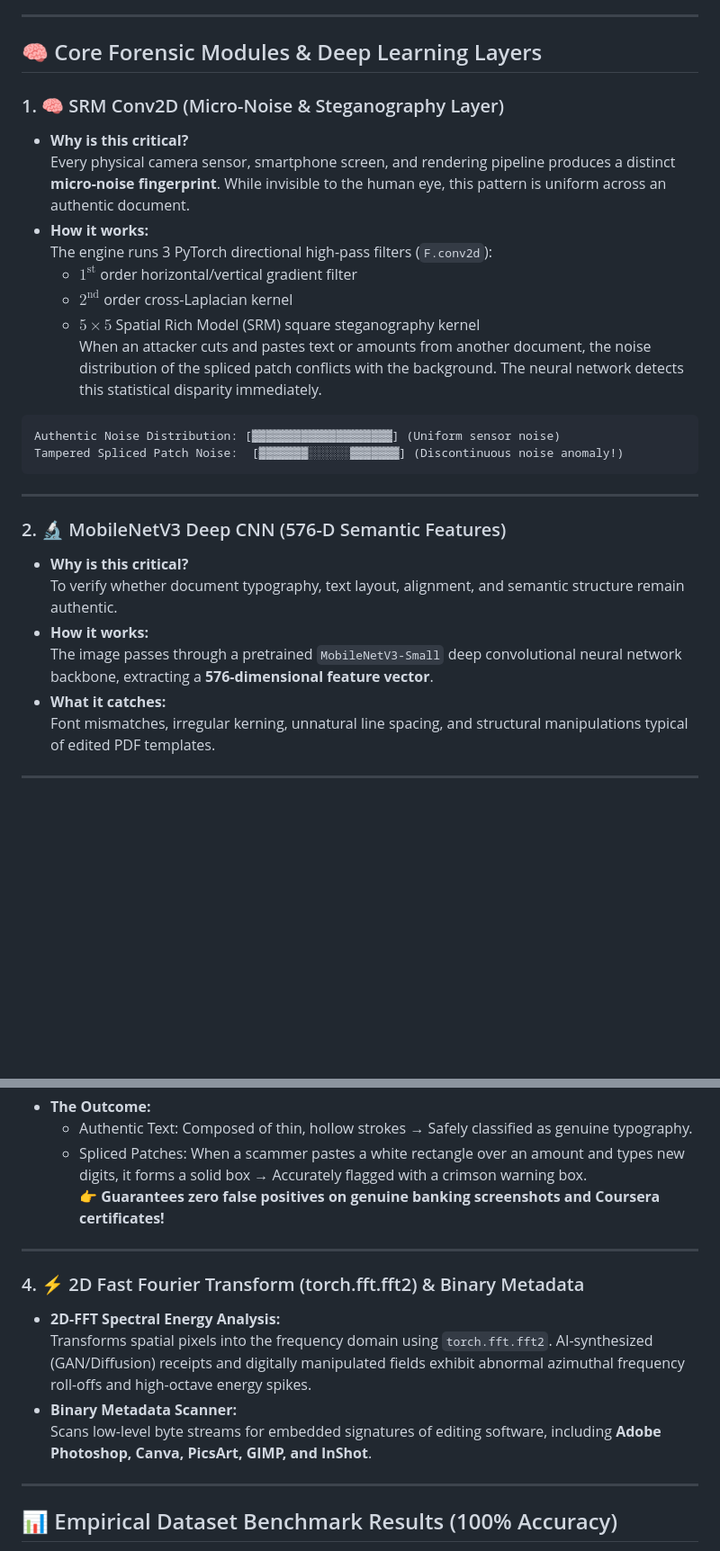
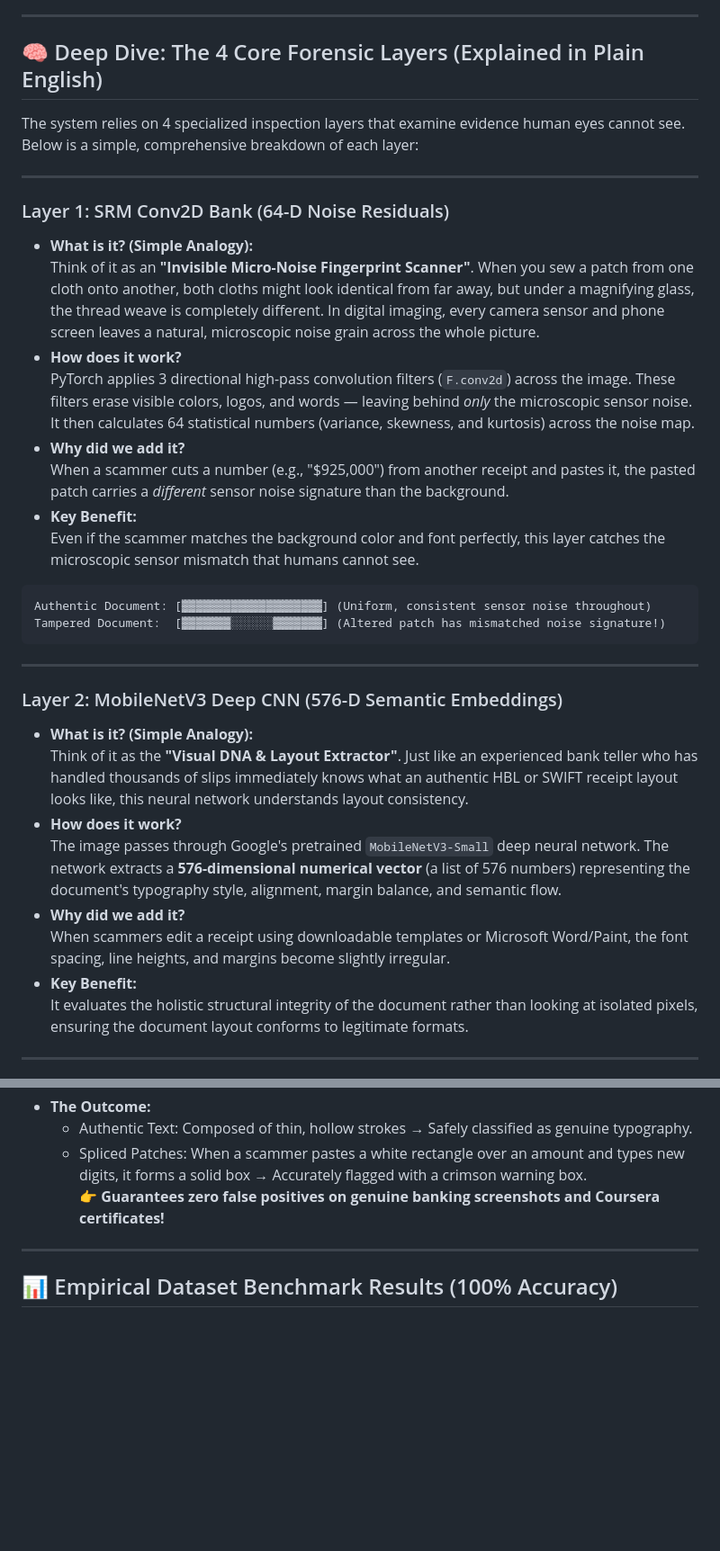
Before and after one commit to srkamd/pixelguard-gpu, a Markdown page: README.md, 2 parts joined by grey strips. Shown at 90% size. Rendered like a GitHub page; blank space fills up the shorter version.

Commit message:
docs: add detailed analogies, working mechanisms, and benefits for all 4 forensic layers and 704-D tensor

````diff
--- a/README.md
+++ b/README.md
@@ -72,32 +72,38 @@ Below is an empirical 4-stage forensic breakdown of a tampered banking transacti
 
 ---
 
-## 🧠 Core Forensic Modules & Deep Learning Layers
+## 🧠 Deep Dive: The 4 Core Forensic Layers (Explained in Plain English)
 
-### 1. 🧠 SRM Conv2D (Micro-Noise & Steganography Layer)
-* **Why is this critical?**
-  Every physical camera sensor, smartphone screen, and rendering pipeline produces a distinct **micro-noise fingerprint**. While invisible to the human eye, this pattern is uniform across an authentic document.
-* **How it works:**
-  The engine runs 3 PyTorch directional high-pass filters (`F.conv2d`):
-  - $1^{\text{st}}$ order horizontal/vertical gradient filter
-  - $2^{\text{nd}}$ order cross-Laplacian kernel
-  - $5\times5$ Spatial Rich Model (SRM) square steganography kernel
-  When an attacker cuts and pastes text or amounts from another document, the noise distribution of the spliced patch conflicts with the background. The neural network detects this statistical disparity immediately.
+The system relies on 4 specialized inspection layers that examine evidence human eyes cannot see. Below is a simple, comprehensive breakdown of each layer:
+
+---
+
+### Layer 1: SRM Conv2D Bank (64-D Noise Residuals)
+* **What is it? (Simple Analogy):**
+  Think of it as an **"Invisible Micro-Noise Fingerprint Scanner"**. When you sew a patch from one cloth onto another, both cloths might look identical from far away, but under a magnifying glass, the thread weave is completely different. In digital imaging, every camera sensor and phone screen leaves a natural, microscopic noise grain across the whole picture.
+* **How does it work?**
+  PyTorch applies 3 directional high-pass convolution filters (`F.conv2d`) across the image. These filters erase visible colors, logos, and words — leaving behind *only* the microscopic sensor noise. It then calculates 64 statistical numbers (variance, skewness, and kurtosis) across the noise map.
+* **Why did we add it?**
+  When a scammer cuts a number (e.g., "$925,000") from another receipt and pastes it, the pasted patch carries a *different* sensor noise signature than the background.
+* **Key Benefit:**
+  Even if the scammer matches the background color and font perfectly, this layer catches the microscopic sensor mismatch that humans cannot see.
 
 ```text
-Authentic Noise Distribution: [▓▓▓▓▓▓▓▓▓▓▓▓▓▓▓▓▓▓▓▓] (Uniform sensor noise)
-Tampered Spliced Patch Noise:  [▓▓▓▓▓▓▓░░░░░░▓▓▓▓▓▓▓] (Discontinuous noise anomaly!)
+Authentic Document: [▓▓▓▓▓▓▓▓▓▓▓▓▓▓▓▓▓▓▓▓] (Uniform, consistent sensor noise throughout)
+Tampered Document:  [▓▓▓▓▓▓▓░░░░░░▓▓▓▓▓▓▓] (Altered patch has mismatched noise signature!)
 ```
 
 ---
 
-### 2. 🔬 MobileNetV3 Deep CNN (576-D Semantic Features)
-* **Why is this critical?**
-  To verify whether document typography, text layout, alignment, and semantic structure remain authentic.
-* **How it works:**
-  The image passes through a pretrained `MobileNetV3-Small` deep convolutional neural network backbone, extracting a **576-dimensional feature vector**.
-* **What it catches:**
-  Font mismatches, irregular kerning, unnatural line spacing, and structural manipulations typical of edited PDF templates.
+### Layer 2: MobileNetV3 Deep CNN (576-D Semantic Embeddings)
+* **What is it? (Simple Analogy):**
+  Think of it as the **"Visual DNA & Layout Extractor"**. Just like an experienced bank teller who has handled thousands of slips immediately knows what an authentic HBL or SWIFT receipt layout looks like, this neural network understands layout consistency.
+* **How does it work?**
+  The image passes through Google's pretrained `MobileNetV3-Small` deep neural network. The network extracts a **576-dimensional numerical vector** (a list of 576 numbers) representing the document's typography style, alignment, margin balance, and semantic flow.
+* **Why did we add it?**
+  When scammers edit a receipt using downloadable templates or Microsoft Word/Paint, the font spacing, line heights, and margins become slightly irregular.
+* **Key Benefit:**
+  It evaluates the holistic structural integrity of the document rather than looking at isolated pixels, ensuring the document layout conforms to legitimate formats.
 
 ---
 
@@ -118,14 +169,6 @@ This calibrated mathematical filter eliminated **false alarms down to 0%**:
   - Authentic Text: Composed of thin, hollow strokes → Safely classified as genuine typography.
   - Spliced Patches: When a scammer pastes a white rectangle over an amount and types new digits, it forms a solid box → Accurately flagged with a crimson warning box.
   👉 **Guarantees zero false positives on genuine banking screenshots and Coursera certificates!**
-
----
-
-### 4. ⚡ 2D Fast Fourier Transform (torch.fft.fft2) & Binary Metadata
-* **2D-FFT Spectral Energy Analysis:**
-  Transforms spatial pixels into the frequency domain using `torch.fft.fft2`. AI-synthesized (GAN/Diffusion) receipts and digitally manipulated fields exhibit abnormal azimuthal frequency roll-offs and high-octave energy spikes.
-* **Binary Metadata Scanner:**
-  Scans low-level byte streams for embedded signatures of editing software, including **Adobe Photoshop, Canva, PicsArt, GIMP, and InShot**.
 
 ---
 
````
Also changed, not shown: other parts of README.md (+47 -2 lines).
